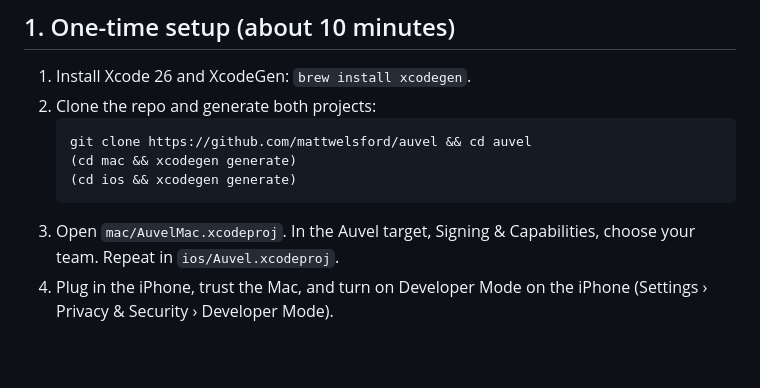
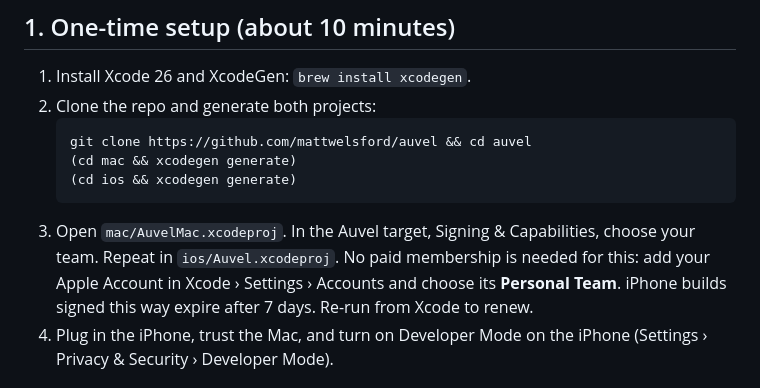
Before and after one commit to mattwelsford/Auvel, a Markdown page: docs/phase-3/hardware-test.md, the part around the change. Rendered like a GitHub page; blank space fills up the shorter version.

````diff
--- a/docs/phase-3/hardware-test.md
+++ b/docs/phase-3/hardware-test.md
@@ -11,7 +11,7 @@ G3 needs a screen recording on real hardware: pausing YouTube in Safari and chan
    (cd mac && xcodegen generate)
    (cd ios && xcodegen generate)
    ```
-3. Open `mac/AuvelMac.xcodeproj`. In the Auvel target, Signing & Capabilities, choose your team. Repeat in `ios/Auvel.xcodeproj`.
+3. Open `mac/AuvelMac.xcodeproj`. In the Auvel target, Signing & Capabilities, choose your team. Repeat in `ios/Auvel.xcodeproj`. No paid membership is needed for this: add your Apple Account in Xcode › Settings › Accounts and choose its **Personal Team**. iPhone builds signed this way expire after 7 days. Re-run from Xcode to renew.
 4. Plug in the iPhone, trust the Mac, and turn on Developer Mode on the iPhone (Settings › Privacy & Security › Developer Mode).
 
 ## 2. Run
````
Also changed, not shown: docs/accounts.md (added, +16 -0 lines), docs/phase-3/README.md (+10 -1 lines).
